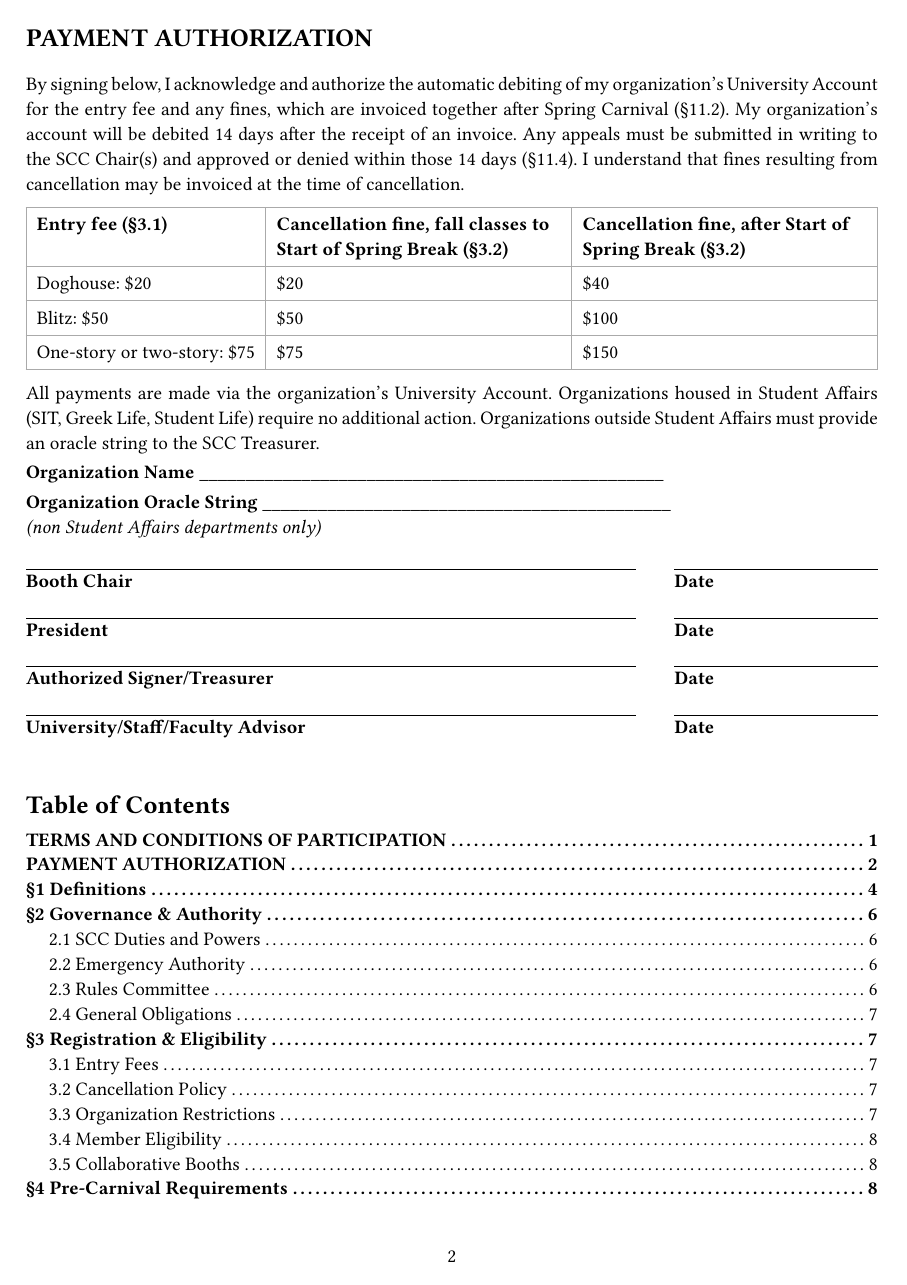
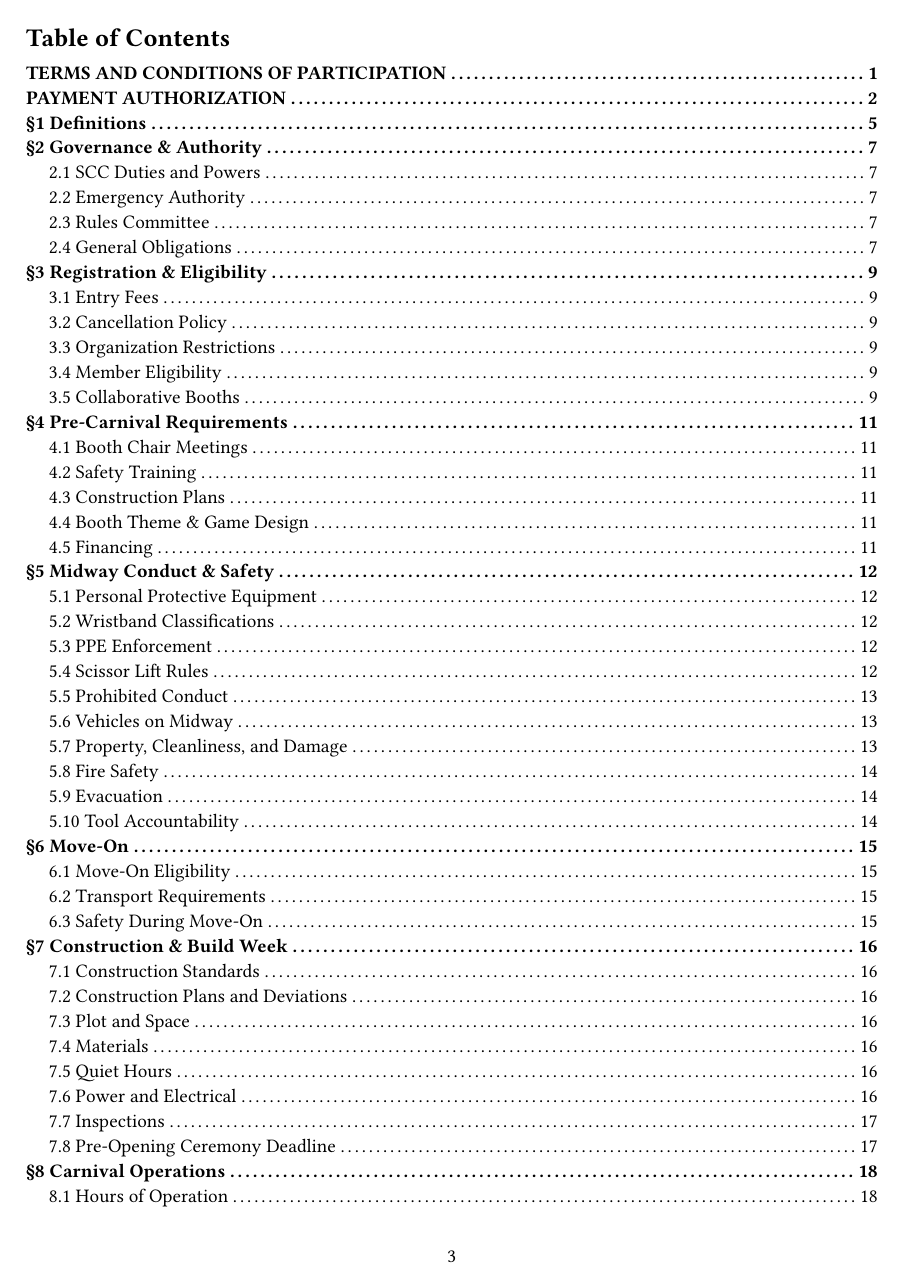
Before and after one commit to sc0v/carnival-terms-and-conditions, a Typst document (terms.typ): page 2 of 22 before the commit and page 3 of 27 after it. Compiled offline with Typst 0.15.

Commit message:
feat(terms): start each major section on a new page

```diff
--- a/terms.typ
+++ b/terms.typ
@@ -73,7 +73,11 @@
 #set list(indent: 1em)
 #set table(inset: 6pt, stroke: 0.5pt + gray)
 #show table: set par(justify: false)
+#let section-breaks = state("section-breaks", true)
+#let page-breaks(on) = section-breaks.update(on)
+
 #show heading.where(level: 1): it => {
+  context if section-breaks.get() { pagebreak(weak: true) }
   v(0.8em)
   text(size: 14pt, weight: "bold", it.body)
   v(0.3em)
@@ -98,8 +102,6 @@ The following Terms and Conditions of Participation (the "Terms") apply to each
 *This organization agrees to comply with these Terms and with all applicable federal, state, and local laws and University policies. One or more of the signers has authority to sign documents on behalf of the organization.*
 
 #signatures("Booth Chair", "Booth Chair", "Booth Chair", "Head(s) of Booth")
-
-#pagebreak()
 
 = PAYMENT AUTHORIZATION
 
@@ -863,6 +865,8 @@ The following terms apply to each student organization operating a concessions s
 
 #signatures("Booth Chair", "Booth Chair", "Booth Chair", "Head(s) of Booth")
 
+#page-breaks(false)
+
 = §A.1 Operations
 
 *A.1.1* A concessions stand is considered "in operation" if it is sufficiently staffed and supplied to serve at least half of its listed menu items.
```
